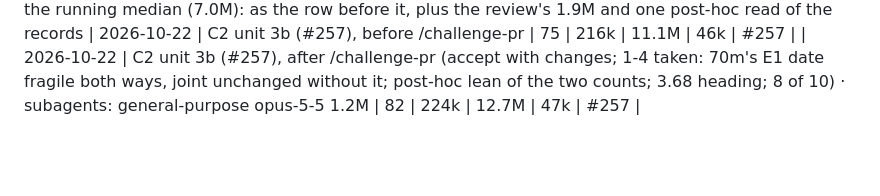
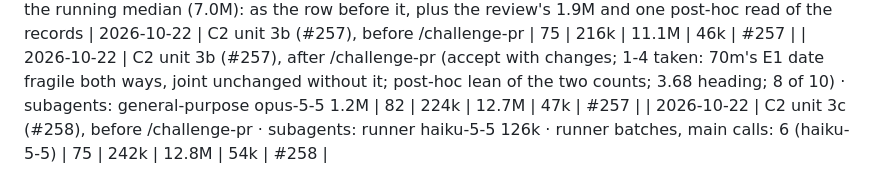
Before and after one commit to ZachData/MetastableStateAnalysis, a Markdown page: docs/cost_log.md, the part around the change. GitHub-like rendering; blank space fills up the shorter version.

Commit message:
Cost row for C2 unit 3c (#258), before /challenge-pr
Co-Authored-By: Claude Opus 5.5 <noreply@anthropic.com>
Claude-Session: https://claude.ai/code/session_01JVZQCZES6gKcUeXY1BUUn2

```diff
--- a/docs/cost_log.md
+++ b/docs/cost_log.md
@@ -476,3 +476,4 @@ Over 2× the median: a new instrument and gate (two modules, tests), one gate la
   Over 2× the running median (7.0M): as the row before it, plus the review's 1.9M and one post-hoc read of the records
 | 2026-10-22 | C2 unit 3b (#257), before /challenge-pr | 75 | 216k | 11.1M | 46k | #257 |
 | 2026-10-22 | C2 unit 3b (#257), after /challenge-pr (accept with changes; 1-4 taken: 70m's E1 date fragile both ways, joint unchanged without it; post-hoc lean of the two counts; 3.68 heading; 8 of 10) · subagents: general-purpose opus-5-5 1.2M | 82 | 224k | 12.7M | 47k | #257 |
+| 2026-10-22 | C2 unit 3c (#258), before /challenge-pr · subagents: runner haiku-5-5 126k · runner batches, main calls: 6 (haiku-5-5) | 75 | 242k | 12.8M | 54k | #258 |
```
